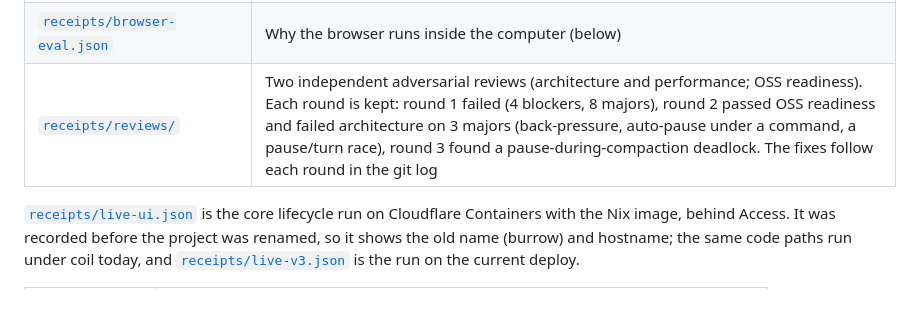
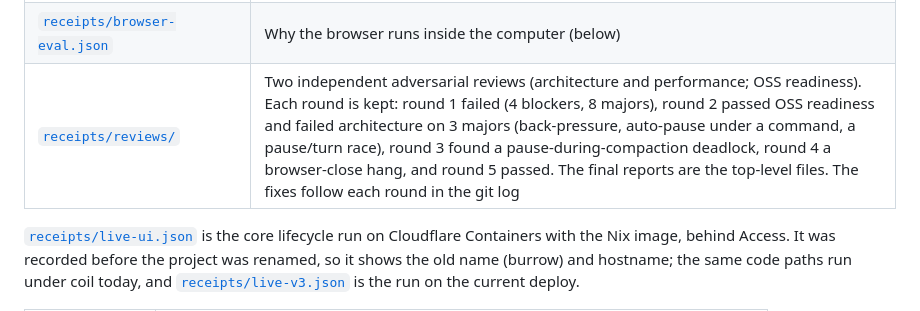
Before and after one commit to acoyfellow/burrow, a Markdown page: README.md, the part around the change. Drawn GitHub-style.

Commit message:
Architecture and performance review passes (round 5)

```diff
--- a/README.md
+++ b/README.md
@@ -154,7 +154,7 @@ The terminal renderer, [cloudterm](https://github.com/acoyfellow/cloudterm), rep
 | [`receipts/lighthouse.json`](receipts/lighthouse.json) | Lighthouse 100 for performance, accessibility, best practices, and SEO; Chrome reports no installability errors |
 | [`receipts/flow-control.json`](receipts/flow-control.json) | On production: a client that stops acknowledging output stops the stream; one that acknowledges gets all of it |
 | [`receipts/browser-eval.json`](receipts/browser-eval.json) | Why the browser runs inside the computer (below) |
-| [`receipts/reviews/`](receipts/reviews) | Two independent adversarial reviews (architecture and performance; OSS readiness). Each round is kept: round 1 failed (4 blockers, 8 majors), round 2 passed OSS readiness and failed architecture on 3 majors (back-pressure, auto-pause under a command, a pause/turn race), round 3 found a pause-during-compaction deadlock. The fixes follow each round in the git log |
+| [`receipts/reviews/`](receipts/reviews) | Two independent adversarial reviews (architecture and performance; OSS readiness). Each round is kept: round 1 failed (4 blockers, 8 majors), round 2 passed OSS readiness and failed architecture on 3 majors (back-pressure, auto-pause under a command, a pause/turn race), round 3 found a pause-during-compaction deadlock, round 4 a browser-close hang, and round 5 passed. The final reports are the top-level files. The fixes follow each round in the git log |
 
 [`receipts/live-ui.json`](receipts/live-ui.json) is the core lifecycle run on Cloudflare Containers with the Nix image, behind Access. It was recorded before the project was renamed, so it shows the old name (burrow) and hostname; the same code paths run under coil today, and [`receipts/live-v3.json`](receipts/live-v3.json) is the run on the current deploy.
 
```
Also changed, not shown: receipts/reviews/architecture-and-performance.md (added, +38 -0 lines), 1 other file.
